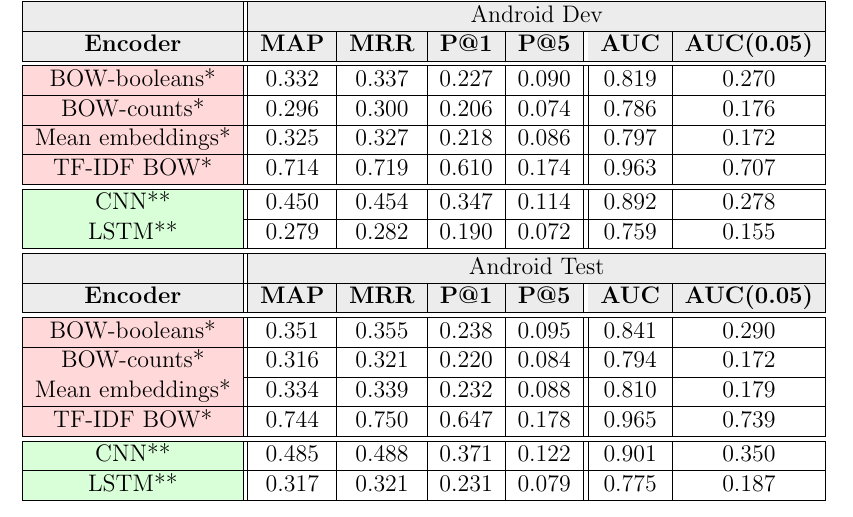
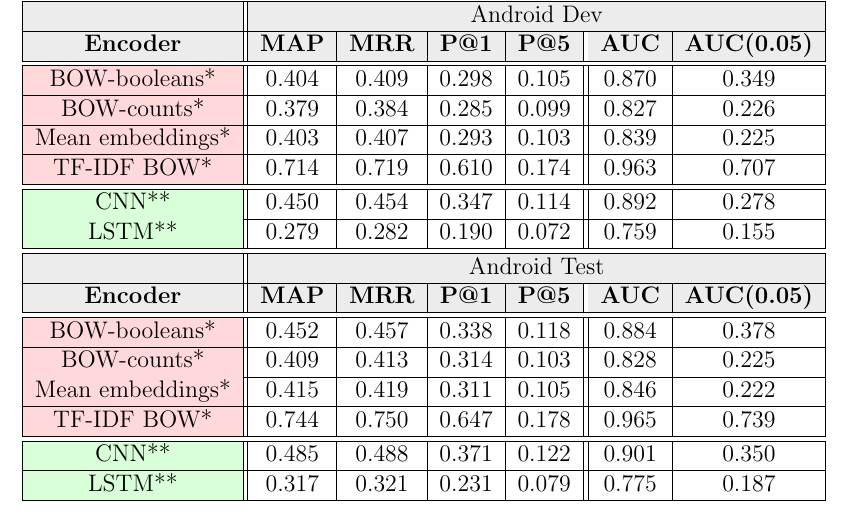
Before and after one commit to ewadkins/6.864Project, a LaTeX document (report/report.tex): part of page 1 of 4, cut so that both start at the same text. Compiled offline with pdfLaTeX.

Commit message:
Updated report

```diff
--- a/report/report.tex
+++ b/report/report.tex
@@ -101,12 +97,10 @@
 			\cellcolor{gray!15}\textbf{Encoder} & \cellcolor{gray!15}\textbf{MAP} & \cellcolor{gray!15}\textbf{MRR}
 				& \cellcolor{gray!15}\textbf{P@1} & \cellcolor{gray!15}\textbf{P@5}
 				& \cellcolor{gray!15}\textbf{AUC} & \cellcolor{gray!15}\textbf{AUC(0.05)} \\ \hline\hline
-			\cellcolor{red!15}BOW-booleans* & 0.332 & 0.337 & 0.227 & 0.090 & 0.819 & 0.270 \\ \hline
-			\cellcolor{red!15}BOW-counts* & 0.296 & 0.300 & 0.206 & 0.074 & 0.786 & 0.176 \\ \hline
-			\cellcolor{red!15}Mean embeddings* & 0.325 & 0.327 & 0.218 & 0.086 & 0.797 & 0.172 \\ \hline
+			\cellcolor{red!15}BOW-booleans* & 0.404 & 0.409 & 0.298 & 0.105 & 0.870 & 0.349 \\ \hline
+			\cellcolor{red!15}BOW-counts* & 0.379 & 0.384 & 0.285 & 0.099 & 0.827 & 0.226 \\ \hline
+			\cellcolor{red!15}Mean embeddings* & 0.403 & 0.407 & 0.293 & 0.103 & 0.839 & 0.225 \\ \hline
 			\cellcolor{red!15}TF-IDF BOW* & 0.714 & 0.719 & 0.610 & 0.174 & 0.963 & 0.707 \\ \hline\hline
-%			\cellcolor{green!15}CNN** & 0.386 & 0.388 & 0.270 & 0.101 & 0.869 & 0.231 \\ \hline
-%			\cellcolor{green!15}LSTM** & 0.279 & 0.282 & 0.190 & 0.072 & 0.759 & 0.155 \\ \hline
 			\cellcolor{green!15}CNN** & 0.450 & 0.454 & 0.347 & 0.114 & 0.892 & 0.278 \\ \hline
 			\cellcolor{green!15}LSTM** & 0.279 & 0.282 & 0.190 & 0.072 & 0.759 & 0.155 \\ \hline
 			\hline
@@ -115,12 +109,10 @@
 			\cellcolor{gray!15}\textbf{Encoder} & \cellcolor{gray!15}\textbf{MAP} & \cellcolor{gray!15}\textbf{MRR}
 				& \cellcolor{gray!15}\textbf{P@1} & \cellcolor{gray!15}\textbf{P@5}
 				& \cellcolor{gray!15}\textbf{AUC} & \cellcolor{gray!15}\textbf{AUC(0.05)} \\ \hline\hline
-			\cellcolor{red!15}BOW-booleans* & 0.351 & 0.355 & 0.238 & 0.095 & 0.841 & 0.290 \\ \hline
-			\cellcolor{red!15}BOW-counts* & 0.316 & 0.321 & 0.220 & 0.084 & 0.794 & 0.172 \\ \hline
-			\cellcolor{red!15}Mean embeddings* & 0.334 & 0.339 & 0.232 & 0.088 & 0.810 & 0.179 \\ \hline
+			\cellcolor{red!15}BOW-booleans* & 0.452 & 0.457 & 0.338 & 0.118 & 0.884 & 0.378 \\ \hline
+			\cellcolor{red!15}BOW-counts* & 0.409 & 0.413 & 0.314 & 0.103 & 0.828 & 0.225 \\ \hline
+			\cellcolor{red!15}Mean embeddings* & 0.415 & 0.419 & 0.311 & 0.105 & 0.846 & 0.222 \\ \hline
 			\cellcolor{red!15}TF-IDF BOW* & 0.744 & 0.750 & 0.647 & 0.178 & 0.965 & 0.739 \\ \hline\hline
-%			\cellcolor{green!15}CNN** & 0.394 & 0.397 & 0.281 & 0.103 & 0.860 & 0.219 \\ \hline
-%			\cellcolor{green!15}LSTM** & 0.317 & 0.321 & 0.231 & 0.079 & 0.775 & 0.187 \\ \hline
 			\cellcolor{green!15}CNN** & 0.485 & 0.488 & 0.371 & 0.122 & 0.901 & 0.350 \\ \hline
 			\cellcolor{green!15}LSTM** & 0.317 & 0.321 & 0.231 & 0.079 & 0.775 & 0.187 \\ \hline
 		\end{tabular}
```
Also changed, not shown: report/report.tex (4 more changed lines), 2 other files.
